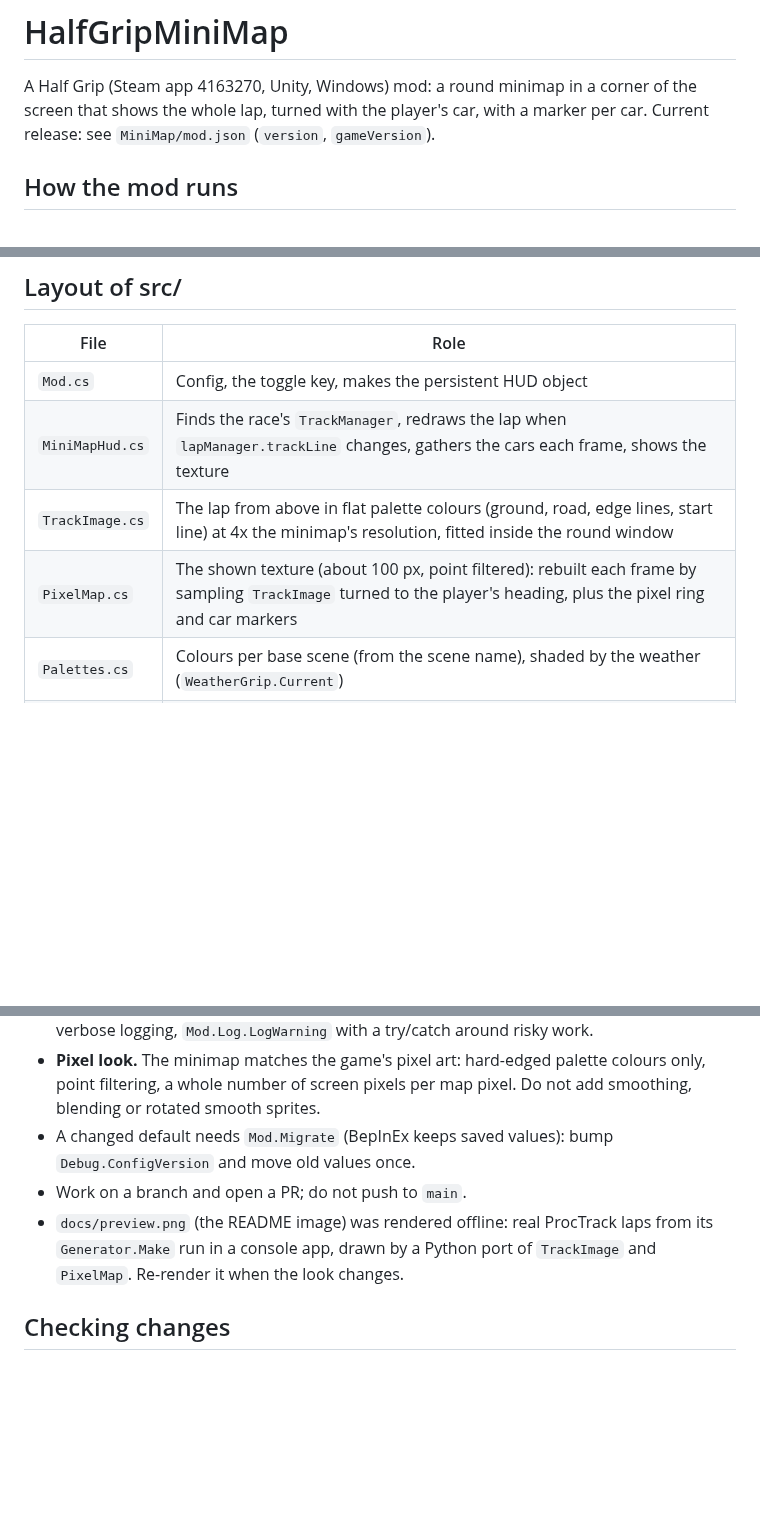
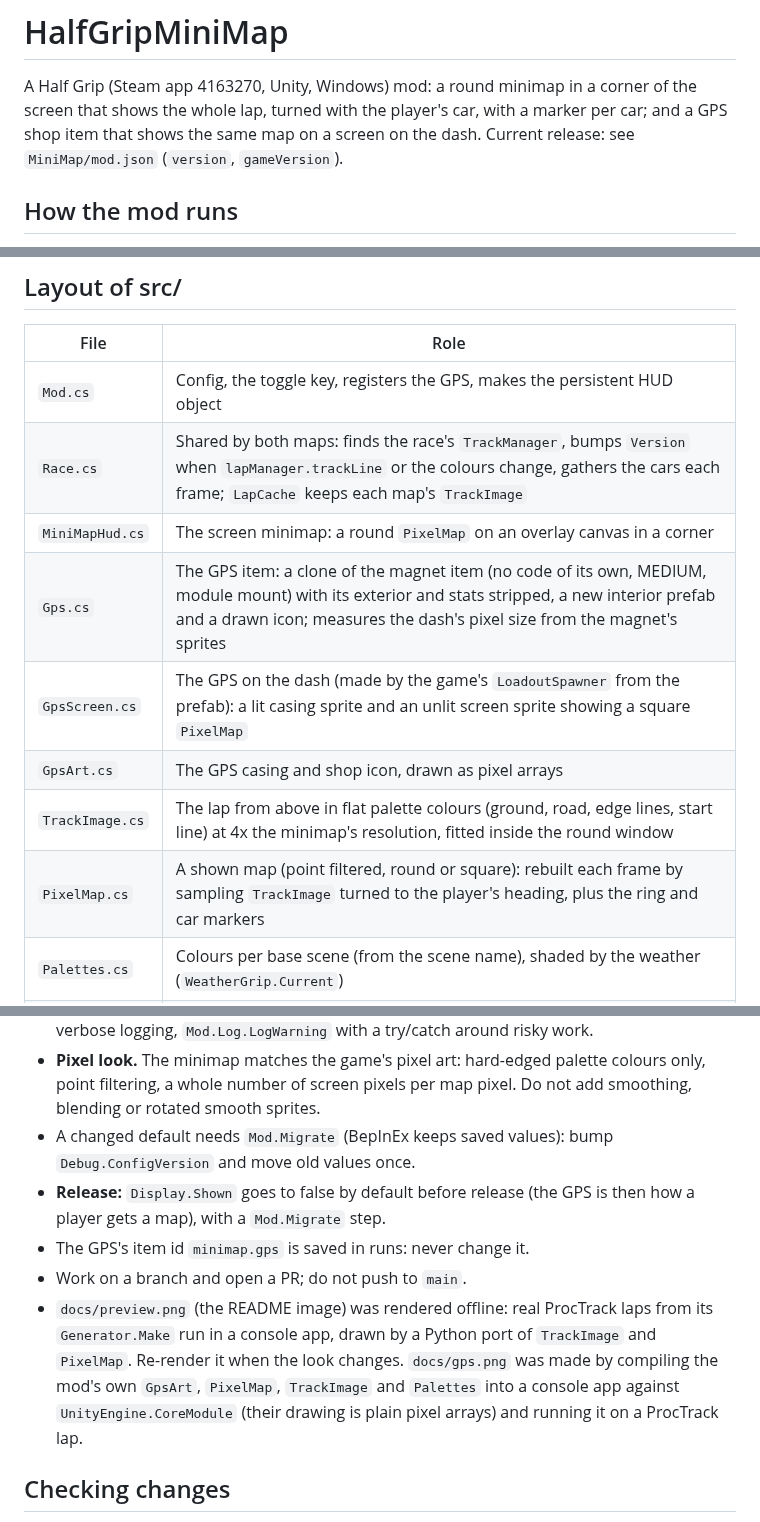
Before and after one commit to htubdawg/HalfGripMiniMap, a Markdown page: CLAUDE.md, 3 parts joined by grey strips. Drawn GitHub-style; blank space fills up the shorter version.

```diff
--- a/CLAUDE.md
+++ b/CLAUDE.md
@@ -1,7 +1,7 @@
 # HalfGripMiniMap
 
 A Half Grip (Steam app 4163270, Unity, Windows) mod: a round minimap in a corner of the screen that shows the whole lap, turned with the
-player's car, with a marker per car. Current release: see `MiniMap/mod.json` (`version`, `gameVersion`).
+player's car, with a marker per car; and a GPS shop item that shows the same map on a screen on the dash. Current release: see `MiniMap/mod.json` (`version`, `gameVersion`).
 
 ## How the mod runs
 
@@ -15,10 +15,14 @@ player's car, with a marker per car. Current release: see `MiniMap/mod.json` (`v
 
 | File | Role |
 |---|---|
-| `Mod.cs` | Config, the toggle key, makes the persistent HUD object |
-| `MiniMapHud.cs` | Finds the race's `TrackManager`, redraws the lap when `lapManager.trackLine` changes, gathers the cars each frame, shows the texture |
+| `Mod.cs` | Config, the toggle key, registers the GPS, makes the persistent HUD object |
+| `Race.cs` | Shared by both maps: finds the race's `TrackManager`, bumps `Version` when `lapManager.trackLine` or the colours change, gathers the cars each frame; `LapCache` keeps each map's `TrackImage` |
+| `MiniMapHud.cs` | The screen minimap: a round `PixelMap` on an overlay canvas in a corner |
+| `Gps.cs` | The GPS item: a clone of the magnet item (no code of its own, MEDIUM, module mount) with its exterior and stats stripped, a new interior prefab and a drawn icon; measures the dash's pixel size from the magnet's sprites |
+| `GpsScreen.cs` | The GPS on the dash (made by the game's `LoadoutSpawner` from the prefab): a lit casing sprite and an unlit screen sprite showing a square `PixelMap` |
+| `GpsArt.cs` | The GPS casing and shop icon, drawn as pixel arrays |
 | `TrackImage.cs` | The lap from above in flat palette colours (ground, road, edge lines, start line) at 4x the minimap's resolution, fitted inside the round window |
-| `PixelMap.cs` | The shown texture (about 100 px, point filtered): rebuilt each frame by sampling `TrackImage` turned to the player's heading, plus the pixel ring and car markers |
+| `PixelMap.cs` | A shown map (point filtered, round or square): rebuilt each frame by sampling `TrackImage` turned to the player's heading, plus the ring and car markers |
 | `Palettes.cs` | Colours per base scene (from the scene name), shaded by the weather (`WeatherGrip.Current`) |
 | `Sampler.cs` | Colours for unknown scenes, read off the ground under and beside the track line (terrain layers or mesh materials) |
 
@@ -33,9 +37,13 @@ player's car, with a marker per car. Current release: see `MiniMap/mod.json` (`v
 - **Pixel look.** The minimap matches the game's pixel art: hard-edged palette colours only, point filtering, a whole number of screen
   pixels per map pixel. Do not add smoothing, blending or rotated smooth sprites.
 - A changed default needs `Mod.Migrate` (BepInEx keeps saved values): bump `Debug.ConfigVersion` and move old values once.
+- **Release:** `Display.Shown` goes to false by default before release (the GPS is then how a player gets a map), with a `Mod.Migrate` step.
+- The GPS's item id `minimap.gps` is saved in runs: never change it.
 - Work on a branch and open a PR; do not push to `main`.
 - `docs/preview.png` (the README image) was rendered offline: real ProcTrack laps from its `Generator.Make` run in a console app, drawn
-  by a Python port of `TrackImage` and `PixelMap`. Re-render it when the look changes.
+  by a Python port of `TrackImage` and `PixelMap`. Re-render it when the look changes. `docs/gps.png` was made by compiling the mod's
+  own `GpsArt`, `PixelMap`, `TrackImage` and `Palettes` into a console app against `UnityEngine.CoreModule` (their drawing is plain
+  pixel arrays) and running it on a ProcTrack lap.
 
 ## Checking changes
 
```
Also changed, not shown: README.md (+11 -1 lines), docs/gps.png (added), 8 other files.
